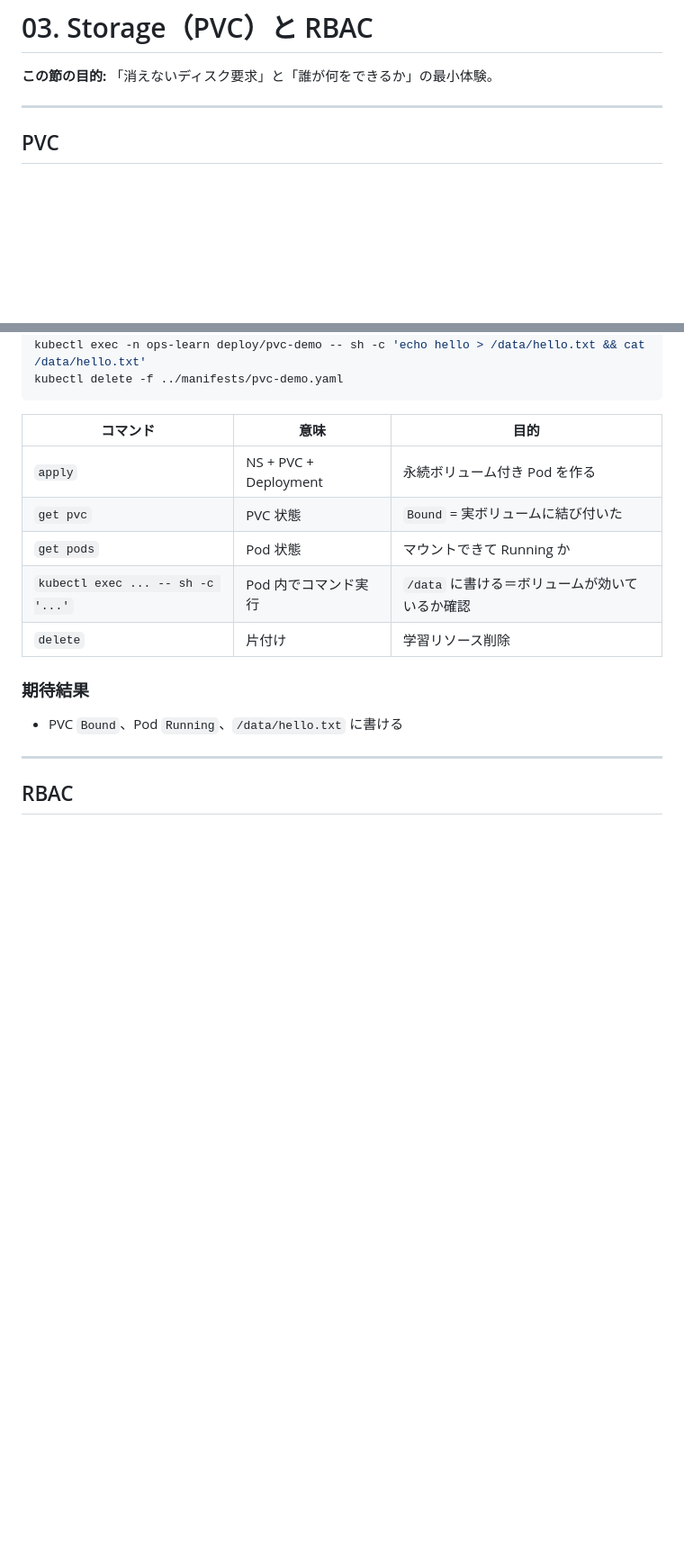
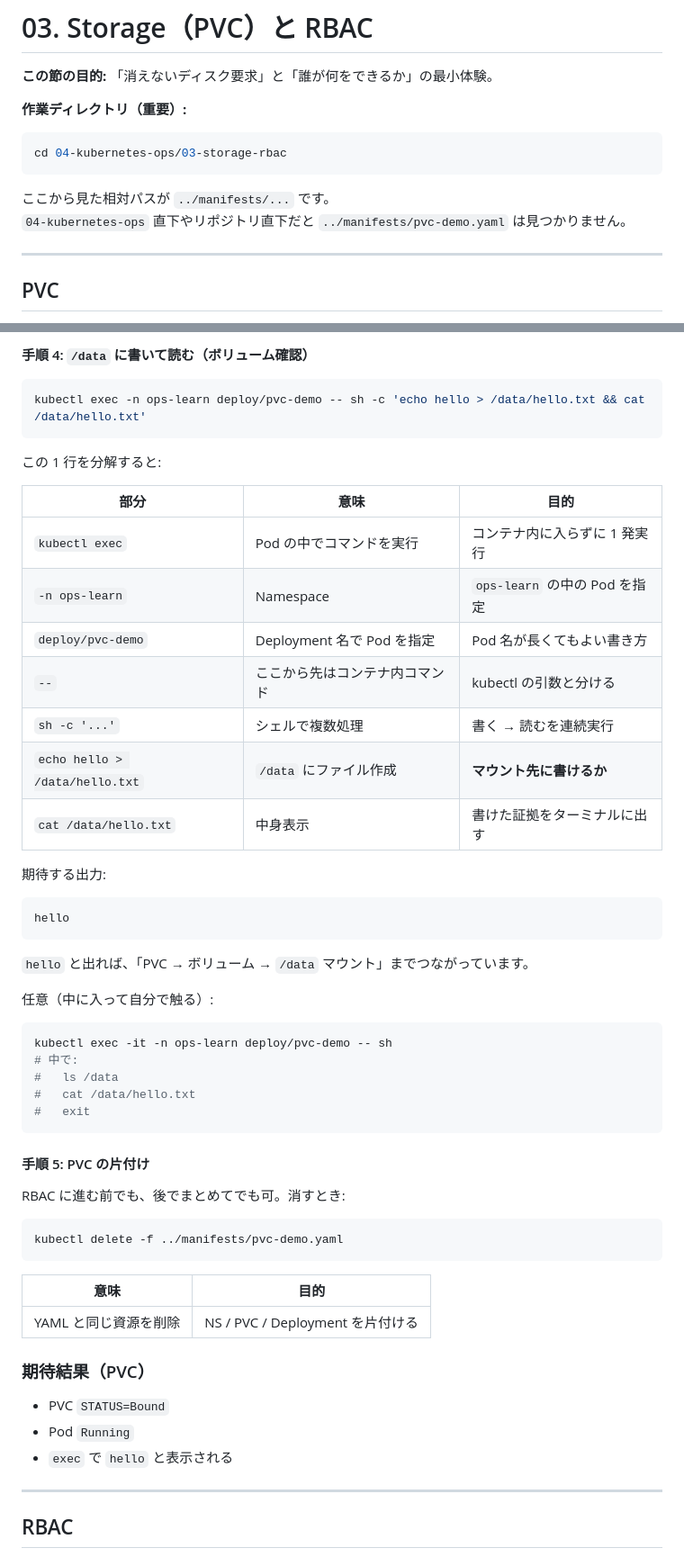
Before and after one commit to MOROISME/k8s-openshift-rosa-hands-on, a Markdown page: 04-kubernetes-ops/03-storage-rbac/README.md, 2 parts joined by grey strips. Shown at 90% size. Drawn GitHub-style; blank space fills up the shorter version.

````diff
--- a/04-kubernetes-ops/03-storage-rbac/README.md
+++ b/04-kubernetes-ops/03-storage-rbac/README.md
@@ -1,6 +1,15 @@
 # 03. Storage（PVC）と RBAC
 
 **この節の目的:** 「消えないディスク要求」と「誰が何をできるか」の最小体験。
+
+**作業ディレクトリ（重要）:**
+
+```bash
+cd 04-kubernetes-ops/03-storage-rbac
+```
+
+ここから見た相対パスが `../manifests/...` です。
+`04-kubernetes-ops` 直下やリポジトリ直下だと `../manifests/pvc-demo.yaml` は見つかりません。
 
 ---
 
@@ -63,18 +148,56 @@ kubectl get pods -n ops-learn
+#### 手順 4: `/data` に書いて読む（ボリューム確認）
+
+```bash
 kubectl exec -n ops-learn deploy/pvc-demo -- sh -c 'echo hello > /data/hello.txt && cat /data/hello.txt'
+```
+
+この 1 行を分解すると:
+
+| 部分 | 意味 | 目的 |
+|------|------|------|
+| `kubectl exec` | Pod の中でコマンドを実行 | コンテナ内に入らずに 1 発実行 |
+| `-n ops-learn` | Namespace | `ops-learn` の中の Pod を指定 |
+| `deploy/pvc-demo` | Deployment 名で Pod を指定 | Pod 名が長くてもよい書き方 |
+| `--` | ここから先はコンテナ内コマンド | kubectl の引数と分ける |
+| `sh -c '...'` | シェルで複数処理 | 書く → 読むを連続実行 |
+| `echo hello > /data/hello.txt` | `/data` にファイル作成 | **マウント先に書けるか** |
+| `cat /data/hello.txt` | 中身表示 | 書けた証拠をターミナルに出す |
+
+期待する出力:
+
+```text
+hello
+```
+
+`hello` と出れば、「PVC → ボリューム → `/data` マウント」までつながっています。
+
+任意（中に入って自分で触る）:
+
+```bash
+kubectl exec -it -n ops-learn deploy/pvc-demo -- sh
+# 中で:
+#   ls /data
+#   cat /data/hello.txt
+#   exit
+```
+
+#### 手順 5: PVC の片付け
+
+RBAC に進む前でも、後でまとめてでも可。消すとき:
+
+```bash
 kubectl delete -f ../manifests/pvc-demo.yaml
 ```
 
-| コマンド | 意味 | 目的 |
-|----------|------|------|
-| `apply` | NS + PVC + Deployment | 永続ボリューム付き Pod を作る |
-| `get pvc` | PVC 状態 | `Bound` = 実ボリュームに結び付いた |
-| `get pods` | Pod 状態 | マウントできて Running か |
-| `kubectl exec ... -- sh -c '...'` | Pod 内でコマンド実行 | `/data` に書ける＝ボリュームが効いているか確認 |
-| `delete` | 片付け | 学習リソース削除 |
+| 意味 | 目的 |
+|------|------|
+| YAML と同じ資源を削除 | NS / PVC / Deployment を片付ける |
 
-### 期待結果
+### 期待結果（PVC）
 
-- PVC `Bound`、Pod `Running`、`/data/hello.txt` に書ける
+- PVC `STATUS=Bound`
+- Pod `Running`
+- `exec` で `hello` と表示される
 
 ---
 
````
Also changed, not shown: other parts of 04-kubernetes-ops/03-storage-rbac/README.md (+189 -14 lines).
